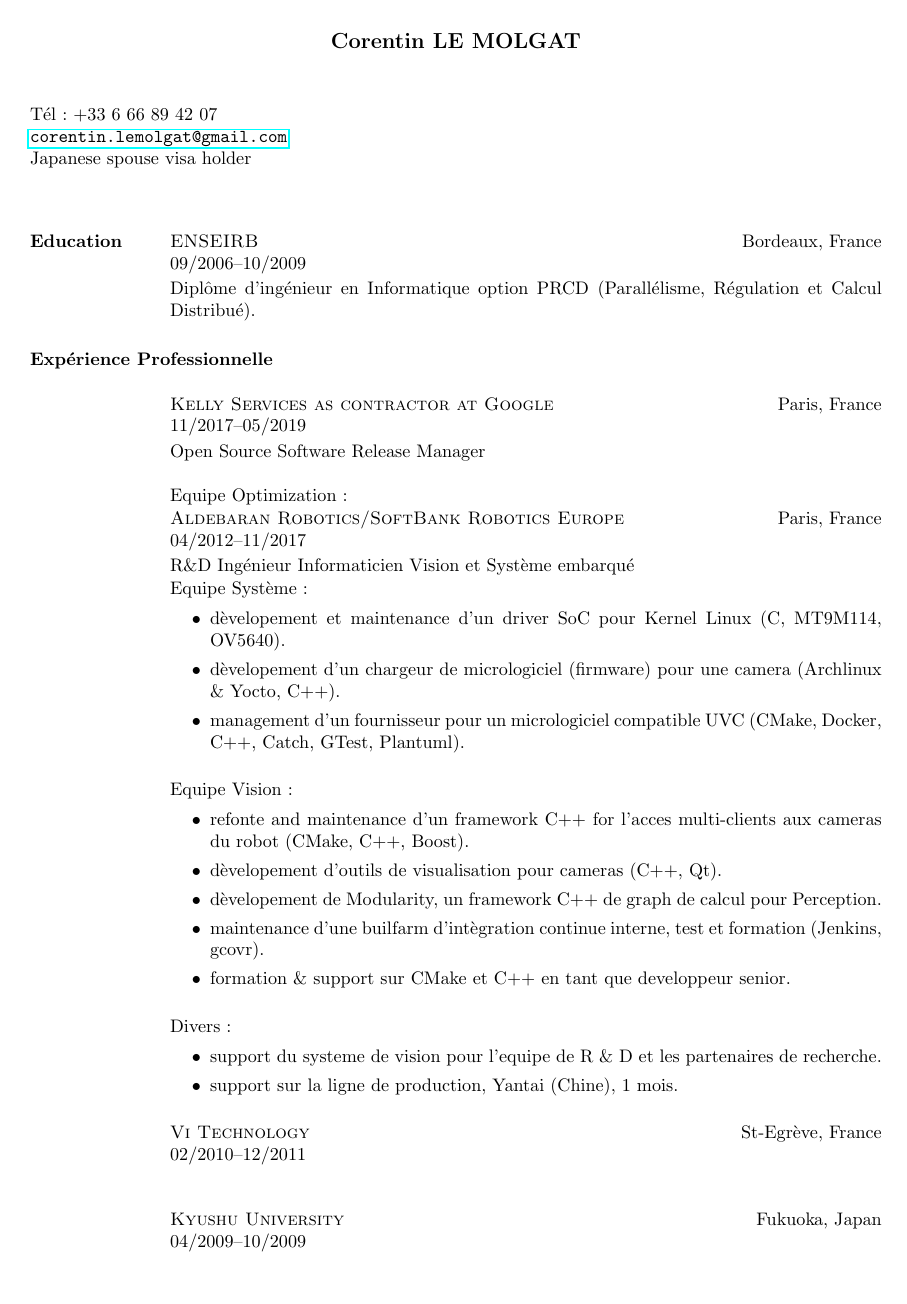
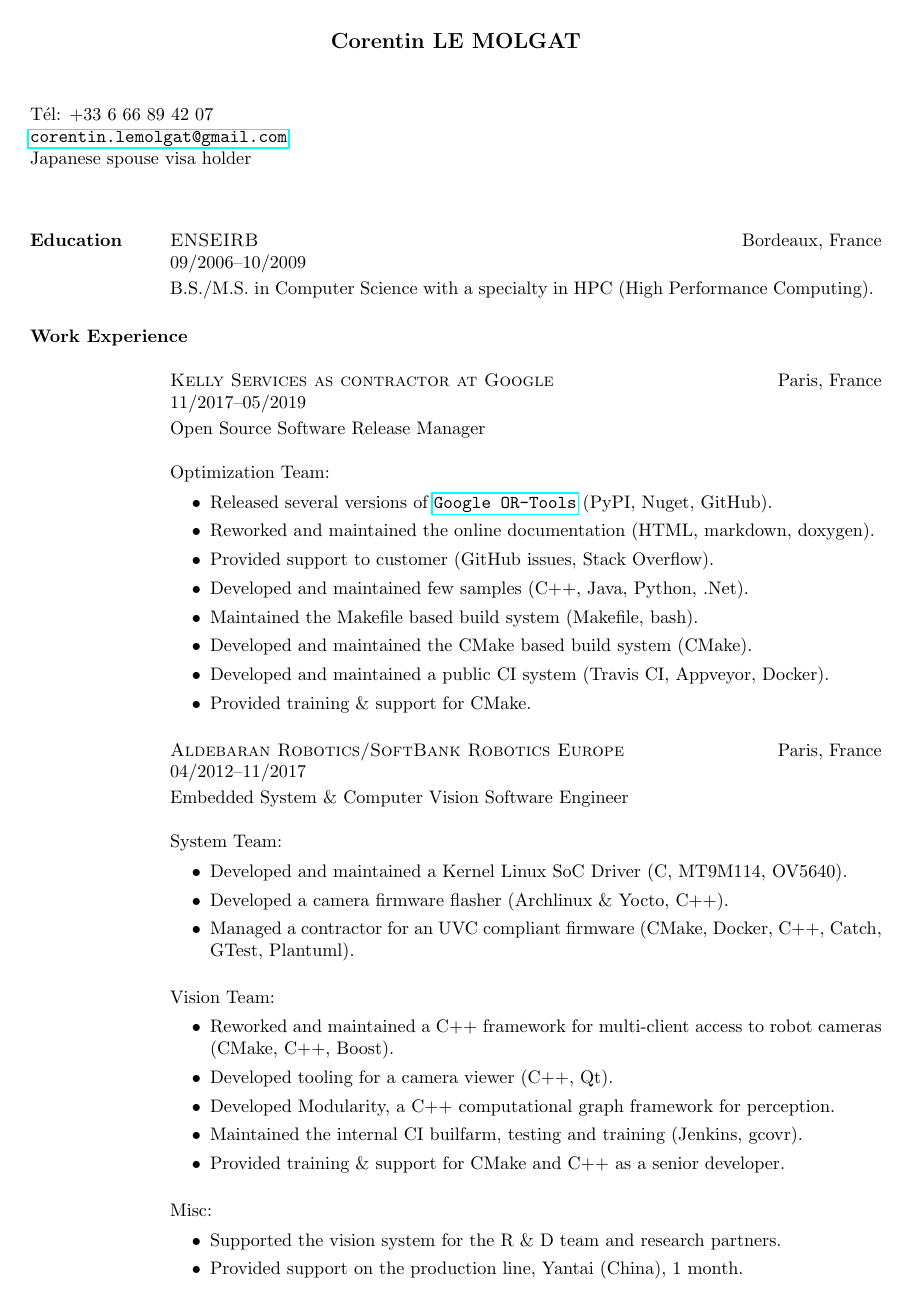
Before and after one commit to Mizux/cv, a LaTeX CV (cv.tex): page 1 of 2 before the commit and page 1 of 3 after it. Compiled offline with pdfLaTeX.

Commit message:
Few typos fix

```diff
--- a/cv.tex
+++ b/cv.tex
@@ -40,21 +42,32 @@ Open Source Software Release Manager \\
 Optimization Team:
 \vspace{-0.33cm}
 \begin{itemize}
-\item released several versions of \href{https://github.com/google/or-tools}{\texttt{Google OR-Tools}}.
-\item reworked and maintained the online documentation (HTML, markdown, doxygen).
-\item provided support to customer.
-\item developed and maintained few samples (C++, Java, Python, .Net).
-\item maintained the Makefile based build system (Makefile, bash).
-\item developed and maintained the CMake based build system (CMake).
-\item developed and maintained a public CI system (Travis CI, Appveyor, Docker).
-\item provided training \& support for CMake.
+	\item Released several versions of \href{https://github.com/google/or-tools}{\texttt{Google OR-Tools}} (PyPI, Nuget, GitHub).
+	\item Reworked and maintained the online documentation (HTML, markdown, doxygen).
+	\item Provided support to customer (GitHub issues, Stack Overflow).
+	\item Developed and maintained few samples (C++, Java, Python, .Net).
+	\item Maintained the Makefile based build system (Makefile, bash).
+	\item Developed and maintained the CMake based build system (CMake).
+	\item Developed and maintained a public CI system (Travis CI, Appveyor, Docker).
+	\item Provided training \& support for CMake.
 \end{itemize}
-}{
+} {
 Open Source Software Release Manager \\
 \vspace{-0.33cm}
 
 Equipe Optimization:
 \vspace{-0.33cm}
+\begin{itemize}
+	\item Publication de plusieurs versions de
+		\href{https://github.com/google/or-tools}{\texttt{Google OR-Tools}} (PyPI, Nuget, GitHub).
+  \item Refonte et maintenance de la documention en ligne (HTML, markdown, doxygen).
+  \item Support proposé aux utilisateurs (GitHub issues, Stack Overflow).
+  \item D\'{e}veloppement et maintenance de plusieurs examples (C++, Java, Python, .Net).
+  \item Maintenance du syst\`{e}me de build utilisant Makefile (Makefile, bash).
+  \item D\'{e}veloppement et maintenance du syst\`{e}me de build utilisant CMake (CMake).
+  \item D\'{e}veloppement et maintenance du syst\`{e}me d'int\'{e}gration continue publique (Travis CI, Appveyor, Docker).
+  \item Formation \& support apportés sur CMake.
+\end{itemize}
 }
 
 \employer{Aldebaran Robotics/SoftBank Robotics Europe}\location{Paris, France}
@@ -66,51 +79,51 @@ Embedded System \& Computer Vision Software Engineer \\
 System Team:
 \vspace{-0.33cm}
 \begin{itemize}
-\item developed and maintained a Kernel Linux SoC Driver (C, MT9M114, OV5640).
-\item developed a camera firmware flasher (Archlinux \& Yocto, C++).
-\item managed a contractor for an UVC compliant firmware (CMake, Docker, C++, Catch, GTest, Plantuml).
+	\item Developed and maintained a Kernel Linux SoC Driver (C, MT9M114, OV5640).
+	\item Developed a camera firmware flasher (Archlinux \& Yocto, C++).
+	\item Managed a contractor for an UVC compliant firmware (CMake, Docker, C++, Catch, GTest, Plantuml).
 \end{itemize}
 Vision Team:
 \vspace{-0.33cm}
 \begin{itemize}
-\item reworked and maintained a C++ framework for multi-client access to robot cameras (CMake, C++, Boost).
-\item developed tooling for a camera viewer (C++, Qt).
-\item developed Modularity, a C++ computational graph framework for perception.
-\item maintained the internal CI builfarm, testing and training (Jenkins,
+	\item Reworked and maintained a C++ framework for multi-client access to robot cameras (CMake, C++, Boost).
+	\item Developed tooling for a camera viewer (C++, Qt).
+	\item Developed Modularity, a C++ computational graph framework for perception.
+	\item Maintained the internal CI builfarm, testing and training (Jenkins,
 		gcovr).
-\item provided training \& support for CMake and C++ as a senior developer.
+	\item Provided training \& support for CMake and C++ as a senior developer.
 \end{itemize}
 Misc:
 \vspace{-0.33cm}
 \begin{itemize}
-\item supported the vision system for the R \& D team and research partners.
-\item provided support on the production line, Yantai (China), 1 month.
+	\item Supported the vision system for the R \& D team and research partners.
+	\item Provided support on the production line, Yantai (China), 1 month.
 \end{itemize}
-}{
+} {
 R\&D Ing\'{e}nieur Informaticien Vision et Syst\`{e}me embarqu\'{e}
 \vspace{-0.33cm}
 
 Equipe Syst\`{e}me:
 \vspace{-0.33cm}
 \begin{itemize}
-\item d\`{e}velopement et maintenance d'un driver SoC pour Kernel Linux (C, MT9M114, OV5640).
-\item d\`{e}velopement d'un chargeur de micrologiciel (firmware) pour une camera (Archlinux \& Yocto, C++).
-\item management d'un fournisseur pour un micrologiciel compatible UVC (CMake, Docker, C++, Catch, GTest, Plantuml).
+\item D\'{e}veloppement et maintenance d'un driver SoC pour un noyau Linux (C, MT9M114, OV5640).
+\item D\'{e}veloppement d'un chargeur de micrologiciel (firmware) pour une cam\'{e}ra (Archlinux \& Yocto, C++).
+\item Management d'un fournisseur pour un micrologiciel compatible UVC (CMake, Docker, C++, Catch, GTest, Plantuml).
 \end{itemize}
 Equipe Vision:
 \vspace{-0.33cm}
 \begin{itemize}
-\item refonte and maintenance d'un framework C++ for l'acces multi-clients aux cameras du robot (CMake, C++, Boost).
-\item d\`{e}velopement d'outils de visualisation pour cameras (C++, Qt).
-\item d\`{e}velopement de Modularity, un framework C++ de graph de calcul pour Perception.
-\item maintenance d'une builfarm d'int\`{e}gration continue interne, test et formation (Jenkins, gcovr).
-\item formation \& support sur CMake et C++ en tant que developpeur senior.
+	\item Refonte et maintenance d'un framework C++ pour l'acc\`{e}s multi-clients aux cam\'{e}ras du robot (CMake, C++, Boost).
+	\item D\'{e}velopement d'outils de visualisation pour cameras (C++, Qt).
+	\item D\'{e}velopement de Modularity, un framework C++ de graph de calcul pour Perception.
+	\item Maintenance d'une builfarm d'int\`{e}gration continue interne, test et formation (Jenkins, gcovr).
+	\item Formation \& support sur CMake et C++ en tant que d\'{e}veloppeur s\'{e}nior.
 \end{itemize}
 Divers:
 \vspace{-0.33cm}
 \begin{itemize}
-\item support du systeme de vision pour l'equipe de R \& D et les partenaires de recherche.
-\item support sur la ligne de production, Yantai (Chine), 1 mois.
+	\item Support du syst\`{e}me de vision pour l'\'{e}quipe de R \& D et les partenaires de recherche.
+	\item Support sur la ligne de production, Yantai (Chine), 1 mois.
 \end{itemize}
 }
 
@@ -158,7 +171,49 @@ Various support as technical lead on GNU/Linux:
 	\item Jenkins training \& support (POC, setup, design).
 	\item Linux training \& support (Bash, Fedora) (everyone else was on Windows).
 \end{itemize}
-} {}
+} {
+R\&D GPGPU and Vision System Software Engineer\\
+\vspace{-0.33cm}
+
+Responsable de l'architecture et du d\'{e}veloppement de l'ensemble de la chaine d'acquisition et de traitement
+pour une nouvelle machine d'AOI (Automated Optical Inspection) pour l'\'{e}tape de SPI (Solder Past Inspection)
+tournant sous GNU/Linux (Fedora).
+
+% Hardware
+Software lead pour l'int\'{e}gration du syst\`{e}me d'acquisition mat\'{e}riel (Vertex-6 Card on PCIe):
+\vspace{-0.33cm}
+\begin{itemize}
+	\item Gestion de l'int\'{e}gration du FPGA.
+	\item D\'{e}finition du protocole entre le noyau Linux et la carte d'acquisition.
+	\item D\'{e}veloppement du pilote de p\'{e}riph\'{e}rique du noyau (C).
+	\item D\'{e}veloppement d'un outils de d\'{e}bogage (C++, Qt).
+\end{itemize}
+% Software
+Software lead sur le pipeline d'image:
+\vspace{-0.33cm}
+\begin{itemize}
+	\item D\'{e}veloppement d'un C++ middleware to grab and manage images from several dozens of image sensors.
+	\item Gestion de deux co-workers pour acc\'{e}l\'{e}rer le d\'{e}veloppement (roadmap, code review, scrum master).
+	\item D\'{e}veloppement d'un visualiseur d'image de cam\'{e}ra 2D (C++, Qt, OpenSceneGraph).
+\end{itemize}
+% GPGPU
+Software lead sur le pipeline de post-processing GPGPU:
+\vspace{-0.33cm}
+\begin{itemize}
+	\item Portage de l'agorithme de reconstruction 3D (Matlab) vers un syst\`{e}me bi-GPU (CMake, C++, CUDA 4, GTX 480)
+		et acc\'{e}l\'{e}ration de 15s \`{a} 7ms (x2000!).
+	\item D\'{e}veloppement d'une cross toolchain CMake pour g\'{e}rer les fichiers CUDA.
+	\item D\'{e}veloppement d'un visualiseur 3D de PCB apr\'{e}s reconstruction 3D (C++, Qt, OpenSceneGraph).
+\end{itemize}
+
+Supports divers commme responsable technique sur GNU/Linux:
+\vspace{-0.33cm}
+\begin{itemize}
+	\item CMake formation \& support.
+	\item Jenkins formation \& support (POC, setup, design).
+	\item Linux formation \& support (Bash, Fedora) (tout le monde \'{e}taient sur Windows).
+\end{itemize}
+}
 
 % Internship
 \employer{Kyushu University}\location{Fukuoka, Japan}
@@ -167,4 +222,3 @@ Various support as technical lead on GNU/Linux:
 Engineering intern at I.R.V.S. (laboratory for Intelligent Robots \& Vision System)
 \vspace{-0.33cm}
 \begin{itemize}
-\item design (UML), implementation (C++) and tooling viewer (C++, Qt) of a
```
Also changed, not shown: references.tex (+4 -0 lines), lemolgat_corentin_EN.pdf, lemolgat_corentin_FR.pdf, cv.tex (53 more changed lines). Lines whose indentation alone changed are shown as unchanged.
